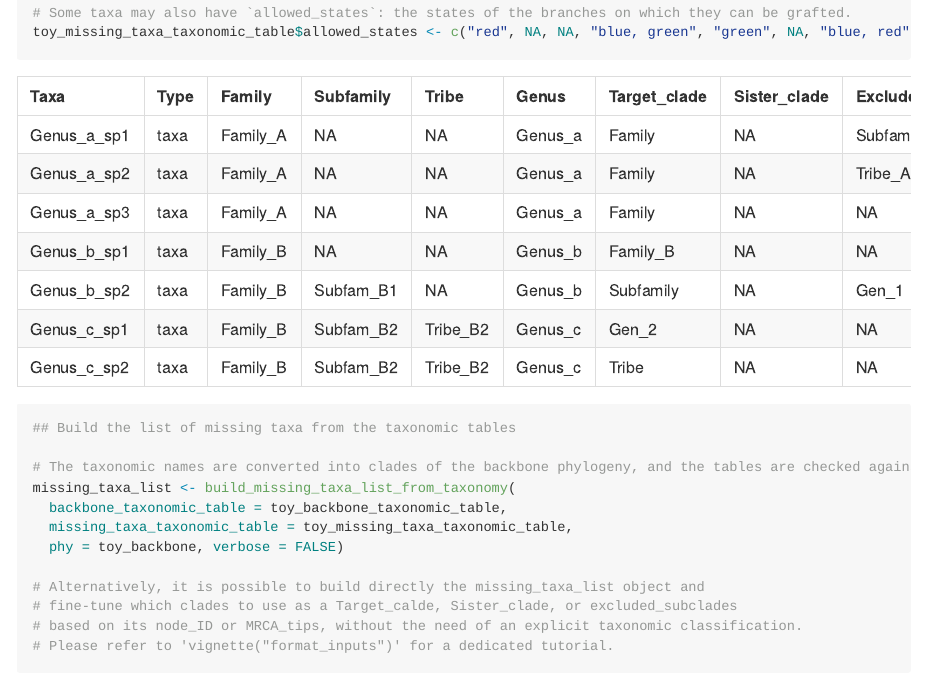
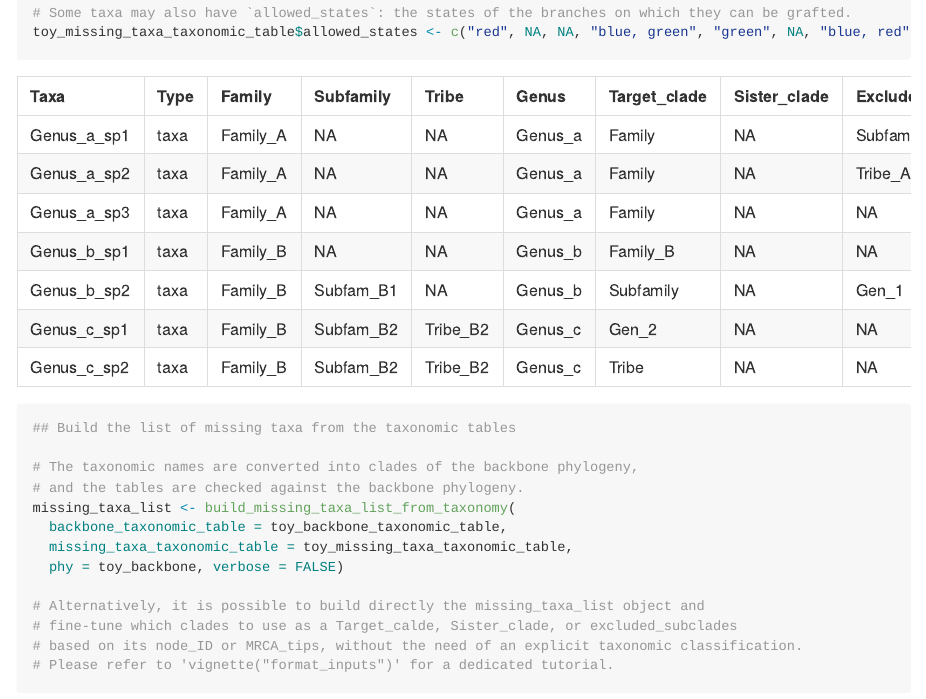
Before and after one commit to MaelDore/phylograftR, an R Markdown document (README.Rmd): the page in a window 1100 px wide, from 6710 px down. The pictures show the output file README.md that the author committed with the source, drawn offline in the style of GitHub; long lines of code are wrapped.

Commit message:
:straight_ruler: Align examples in README

````diff
--- a/README.Rmd
+++ b/README.Rmd
@@ -256,7 +256,8 @@ knitr::kable(toy_missing_taxa_taxonomic_table)
 ```{r quick-build}
 ## Build the list of missing taxa from the taxonomic tables
 
-# The taxonomic names are converted into clades of the backbone phylogeny, and the tables are checked against the backbone phylogeny.
+# The taxonomic names are converted into clades of the backbone phylogeny,
+# and the tables are checked against the backbone phylogeny.
 missing_taxa_list <- build_missing_taxa_list_from_taxonomy(
   backbone_taxonomic_table = toy_backbone_taxonomic_table,
   missing_taxa_taxonomic_table = toy_missing_taxa_taxonomic_table,
````
Also changed, not shown: README.md.
